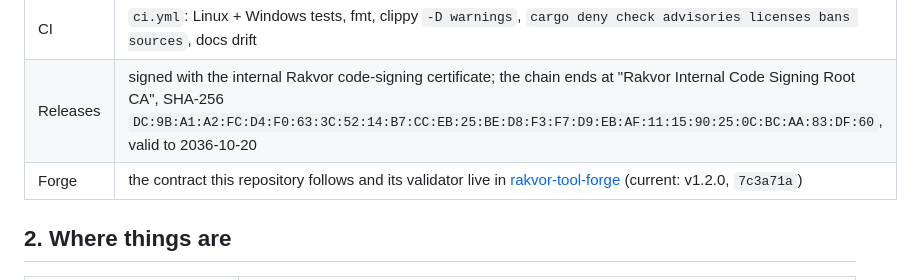
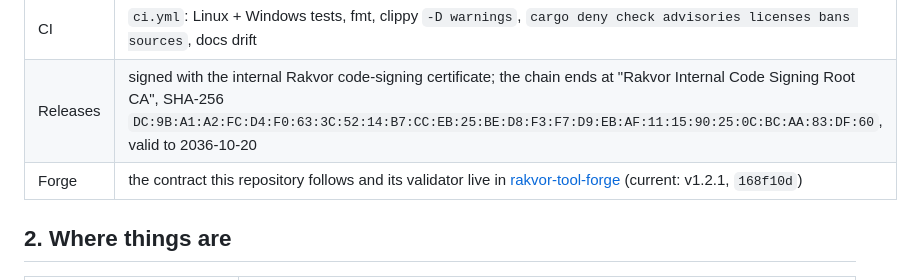
Before and after one commit to Panacota96/rv-rsmf, a Markdown page: docs/HANDOFF.md, the part around the change. Rendered like a GitHub page.

Commit message:
docs(handoff): point at forge v1.2.1 (168f10d)
Co-Authored-By: Claude Opus 5.5 <noreply@anthropic.com>

```diff
--- a/docs/HANDOFF.md
+++ b/docs/HANDOFF.md
@@ -22,7 +22,7 @@ flowchart LR
 | Toolchain | Rust pinned in `rust-toolchain.toml`; `rust-version` = 1.88 (minimum) |
 | CI | `ci.yml`: Linux + Windows tests, fmt, clippy `-D warnings`, `cargo deny check advisories licenses bans sources`, docs drift |
 | Releases | signed with the internal Rakvor code-signing certificate; the chain ends at "Rakvor Internal Code Signing Root CA", SHA-256 `DC:9B:A1:A2:FC:D4:F0:63:3C:52:14:B7:CC:EB:25:BE:D8:F3:F7:D9:EB:AF:11:15:90:25:0C:BC:AA:83:DF:60`, valid to 2036-10-20 |
-| Forge | the contract this repository follows and its validator live in [rakvor-tool-forge](https://github.com/Panacota96/rakvor-tool-forge) (current: v1.2.0, `7c3a71a`) |
+| Forge | the contract this repository follows and its validator live in [rakvor-tool-forge](https://github.com/Panacota96/rakvor-tool-forge) (current: v1.2.1, `168f10d`) |
 
 ## 2. Where things are
 
```
